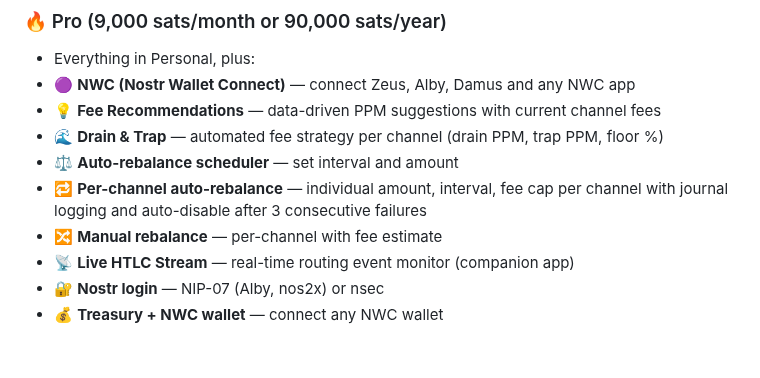
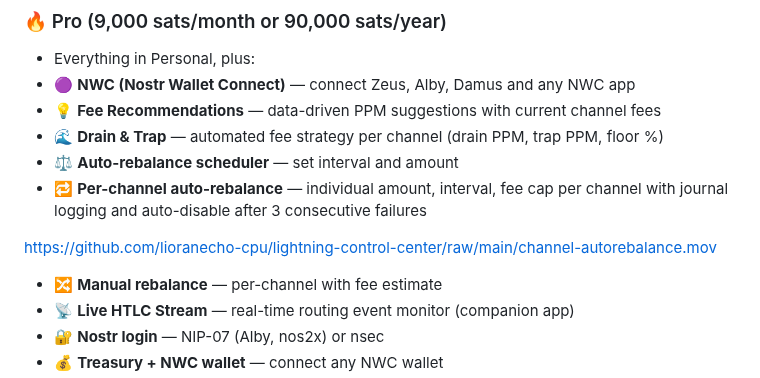
Before and after one commit to lioranecho-cpu/lightning-control-center, a Markdown page: README.md, the part around the change. Rendered like a GitHub page; blank space fills up the shorter version.

Commit message:
Add auto-rebalance video to README

```diff
--- a/README.md
+++ b/README.md
@@ -80,6 +80,8 @@ docker run -e LCC_MOCK=true -p 8765:8765 lcc:latest
 - 🌊 **Drain & Trap** — automated fee strategy per channel (drain PPM, trap PPM, floor %)
 - ⚖️ **Auto-rebalance scheduler** — set interval and amount
 - 🔁 **Per-channel auto-rebalance** — individual amount, interval, fee cap per channel with journal logging and auto-disable after 3 consecutive failures
+
+https://github.com/lioranecho-cpu/lightning-control-center/raw/main/channel-autorebalance.mov
 - 🔀 **Manual rebalance** — per-channel with fee estimate
 - 📡 **Live HTLC Stream** — real-time routing event monitor (companion app)
 - 🔐 **Nostr login** — NIP-07 (Alby, nos2x) or nsec
```
